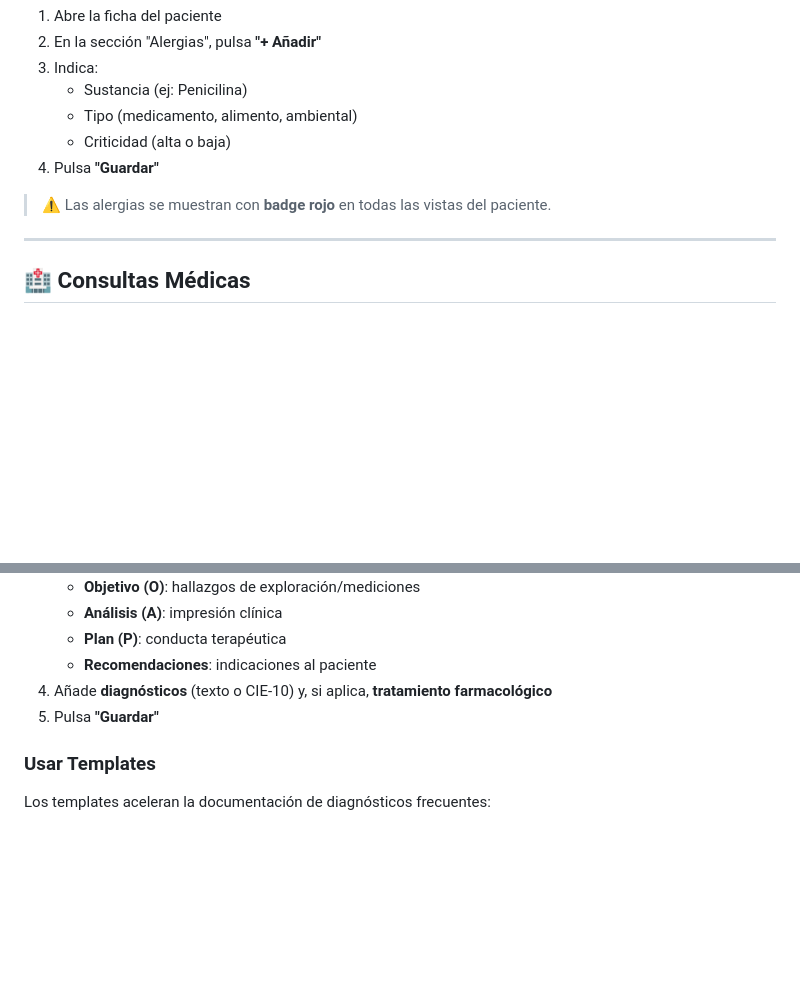
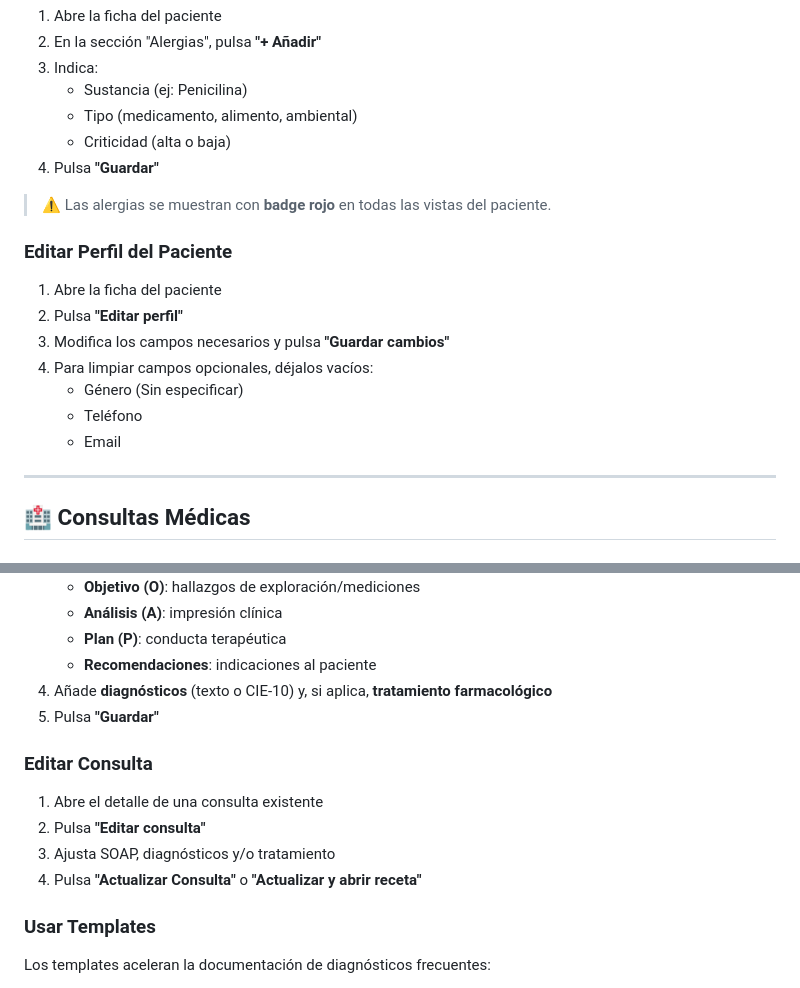
Before and after one commit to AIOjPINEDA/EHR_Local, a Markdown page: docs/USER_GUIDE.md, 2 parts joined by grey strips. GitHub-like rendering; blank space fills up the shorter version.

Commit message:
docs: align canonical API, user guide, and architecture

```diff
--- a/docs/USER_GUIDE.md
+++ b/docs/USER_GUIDE.md
@@ -66,6 +66,16 @@ Las alergias son **críticas** para la seguridad del paciente:
 
 > ⚠️ Las alergias se muestran con **badge rojo** en todas las vistas del paciente.
 
+### Editar Perfil del Paciente
+
+1. Abre la ficha del paciente
+2. Pulsa **"Editar perfil"**
+3. Modifica los campos necesarios y pulsa **"Guardar cambios"**
+4. Para limpiar campos opcionales, déjalos vacíos:
+   - Género (Sin especificar)
+   - Teléfono
+   - Email
+
 ---
 
 ## 🏥 Consultas Médicas
@@ -83,6 +93,13 @@ Las alergias son **críticas** para la seguridad del paciente:
    - **Recomendaciones**: indicaciones al paciente
 4. Añade **diagnósticos** (texto o CIE-10) y, si aplica, **tratamiento farmacológico**
 4. Pulsa **"Guardar"**
+
+### Editar Consulta
+
+1. Abre el detalle de una consulta existente
+2. Pulsa **"Editar consulta"**
+3. Ajusta SOAP, diagnósticos y/o tratamiento
+4. Pulsa **"Actualizar Consulta"** o **"Actualizar y abrir receta"**
 
 ### Usar Templates
 
```
Also changed, not shown: other parts of docs/USER_GUIDE.md (+1 -1 lines), docs/API.md (+8 -0 lines), docs/architecture/overview.md (+5 -2 lines).
